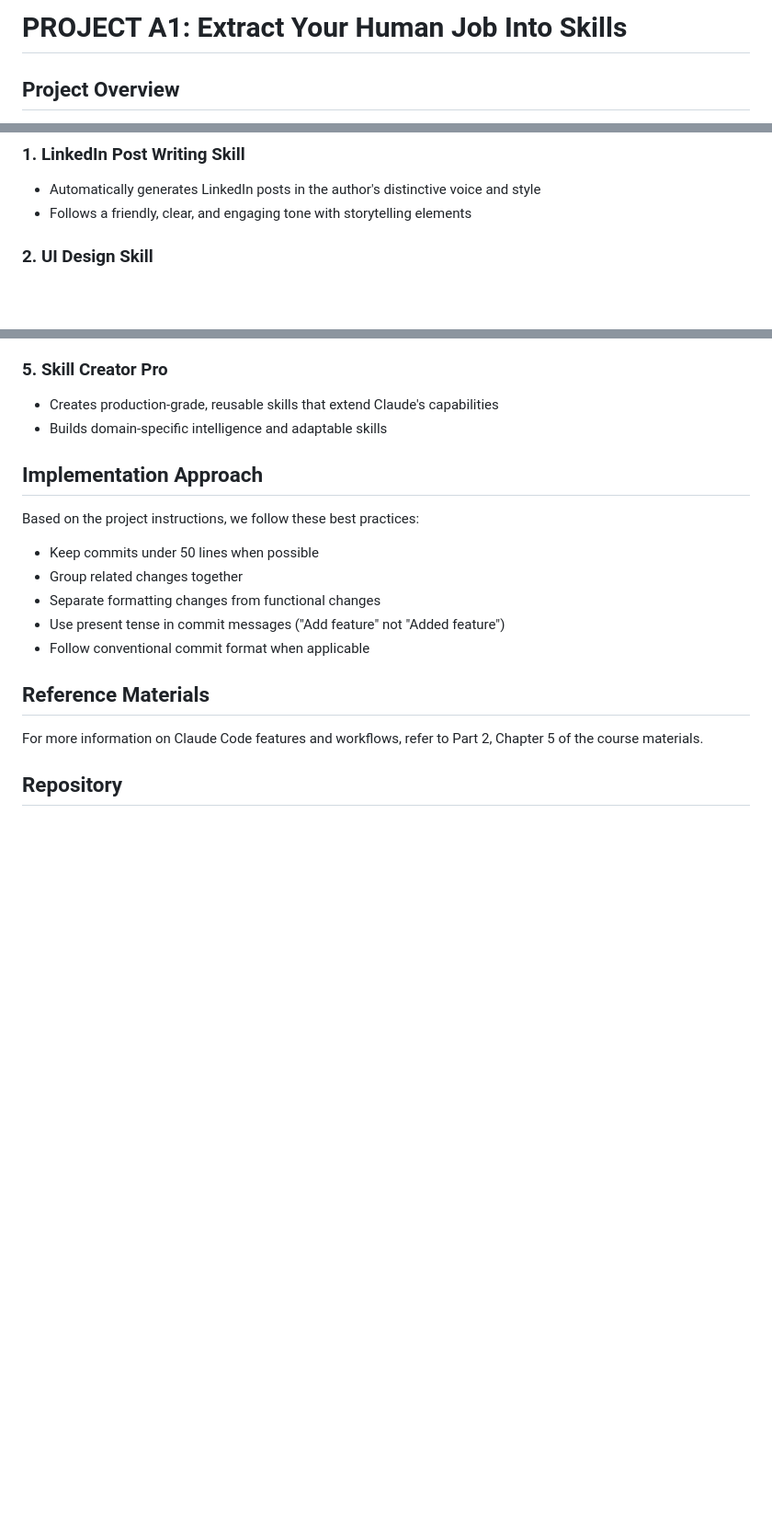
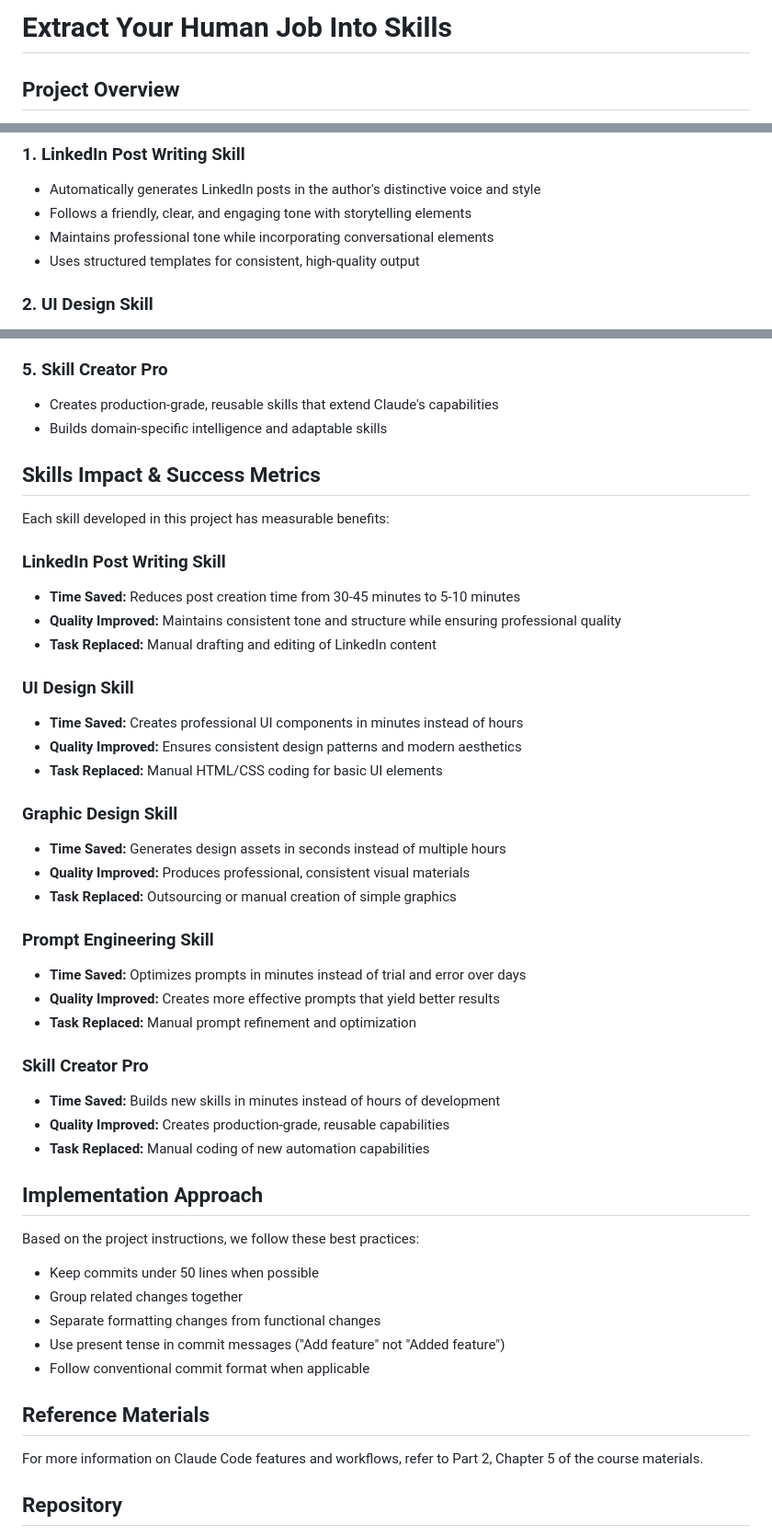
Before and after one commit to sheikh-mohammad/project-a1-extract-your-human-job-into-skills, a Markdown page: README.md, 3 parts joined by grey strips. Shown at 92% size. GitHub-like rendering; blank space fills up the shorter version.

Commit message:
Update README.md with detailed skills impact and success metrics
- Enhance LinkedIn Post Writing Skill description with professional tone details
- Add comprehensive success metrics for all five skills
- Include time savings and quality improvements for each skill
- Align README with project's measurable outcomes requirement

Co-authored-by: Claude Sonnet 4.5 <noreply@anthropic.com>

```diff
--- a/README.md
+++ b/README.md
@@ -1,4 +1,4 @@
-# PROJECT A1: Extract Your Human Job Into Skills
+# Extract Your Human Job Into Skills
 
 ## Project Overview
 
@@ -69,6 +69,8 @@ This project has implemented several skills to automate routine tasks:
 ### 1. LinkedIn Post Writing Skill
 - Automatically generates LinkedIn posts in the author's distinctive voice and style
 - Follows a friendly, clear, and engaging tone with storytelling elements
+- Maintains professional tone while incorporating conversational elements
+- Uses structured templates for consistent, high-quality output
 
 ### 2. UI Design Skill
 - Generates modern, aesthetic, production-quality frontend UI using HTML, TailwindCSS, and minimal JavaScript
@@ -85,6 +87,35 @@ This project has implemented several skills to automate routine tasks:
 ### 5. Skill Creator Pro
 - Creates production-grade, reusable skills that extend Claude's capabilities
 - Builds domain-specific intelligence and adaptable skills
+
+## Skills Impact & Success Metrics
+
+Each skill developed in this project has measurable benefits:
+
+### LinkedIn Post Writing Skill
+- **Time Saved:** Reduces post creation time from 30-45 minutes to 5-10 minutes
+- **Quality Improved:** Maintains consistent tone and structure while ensuring professional quality
+- **Task Replaced:** Manual drafting and editing of LinkedIn content
+
+### UI Design Skill
+- **Time Saved:** Creates professional UI components in minutes instead of hours
+- **Quality Improved:** Ensures consistent design patterns and modern aesthetics
+- **Task Replaced:** Manual HTML/CSS coding for basic UI elements
+
+### Graphic Design Skill
+- **Time Saved:** Generates design assets in seconds instead of multiple hours
+- **Quality Improved:** Produces professional, consistent visual materials
+- **Task Replaced:** Outsourcing or manual creation of simple graphics
+
+### Prompt Engineering Skill
+- **Time Saved:** Optimizes prompts in minutes instead of trial and error over days
+- **Quality Improved:** Creates more effective prompts that yield better results
+- **Task Replaced:** Manual prompt refinement and optimization
+
+### Skill Creator Pro
+- **Time Saved:** Builds new skills in minutes instead of hours of development
+- **Quality Improved:** Creates production-grade, reusable capabilities
+- **Task Replaced:** Manual coding of new automation capabilities
 
 ## Implementation Approach
 
```
